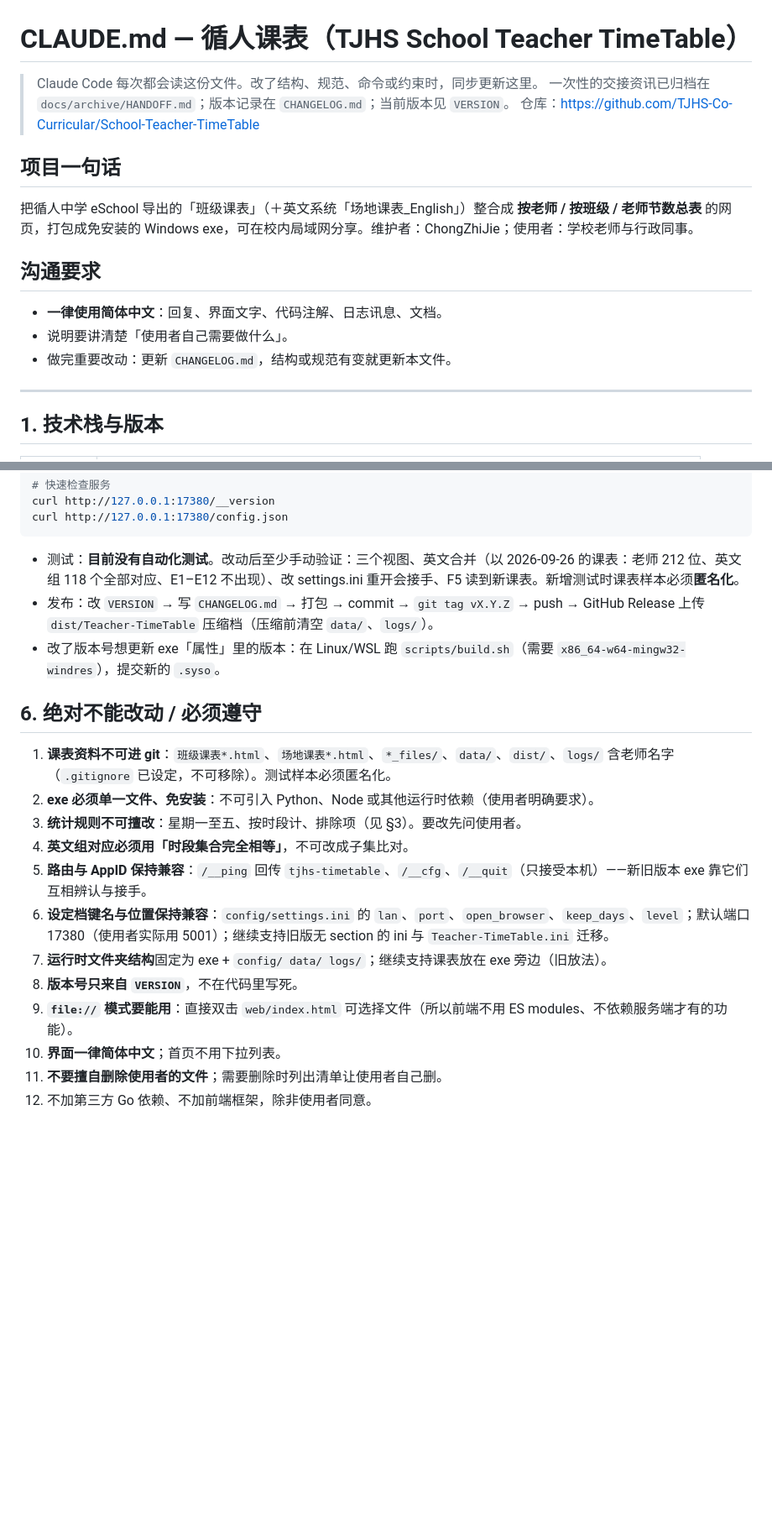
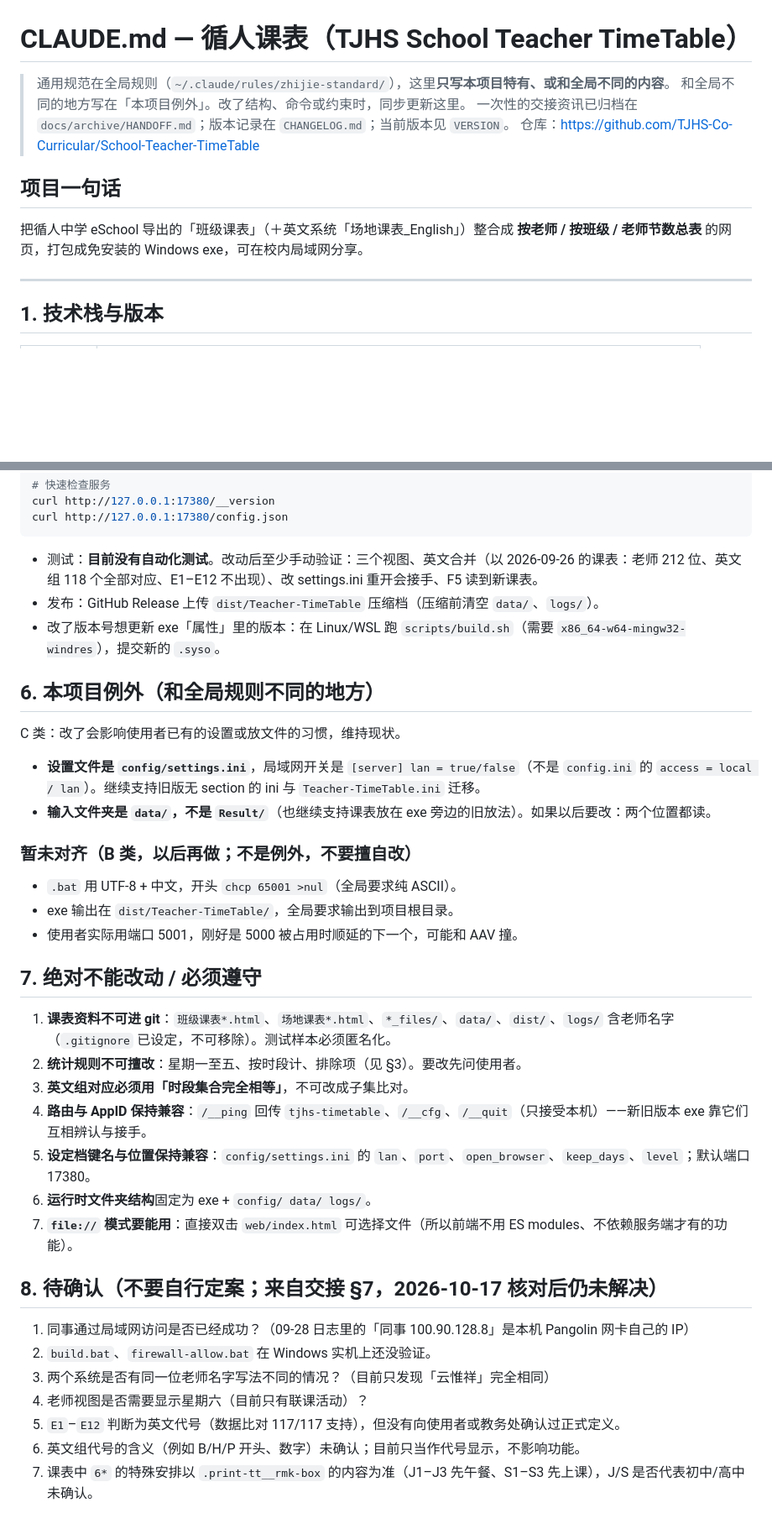
Before and after one commit to TJHS-Co-Curricular/School-Teacher-TimeTable, a Markdown page: CLAUDE.md, 2 parts joined by grey strips. Shown at 84% size. Rendered like a GitHub page; blank space fills up the shorter version.

Commit message:
文档：精简 CLAUDE.md（删掉和全局规范重复的内容，加本项目例外和待确认）
Co-Authored-By: Claude Opus 5.5 <noreply@anthropic.com>

````diff
--- a/CLAUDE.md
+++ b/CLAUDE.md
@@ -1,18 +1,13 @@
 # CLAUDE.md — 循人课表（TJHS School Teacher TimeTable）
 
-> Claude Code 每次都会读这份文件。改了结构、规范、命令或约束时，同步更新这里。
+> 通用规范在全局规则（`~/.claude/rules/zhijie-standard/`），这里**只写本项目特有、或和全局不同的内容**。
+> 和全局不同的地方写在「本项目例外」。改了结构、命令或约束时，同步更新这里。
 > 一次性的交接资讯已归档在 `docs/archive/HANDOFF.md`；版本记录在 `CHANGELOG.md`；当前版本见 `VERSION`。
 > 仓库：https://github.com/TJHS-Co-Curricular/School-Teacher-TimeTable
 
 ## 项目一句话
 
-把循人中学 eSchool 导出的「班级课表」（＋英文系统「场地课表\_English」）整合成 **按老师 / 按班级 / 老师节数总表** 的网页，打包成免安装的 Windows exe，可在校内局域网分享。维护者：ChongZhiJie；使用者：学校老师与行政同事。
-
-## 沟通要求
-
-- **一律使用简体中文**：回复、界面文字、代码注解、日志讯息、文档。
-- 说明要讲清楚「使用者自己需要做什么」。
-- 做完重要改动：更新 `CHANGELOG.md`，结构或规范有变就更新本文件。
+把循人中学 eSchool 导出的「班级课表」（＋英文系统「场地课表\_English」）整合成 **按老师 / 按班级 / 老师节数总表** 的网页，打包成免安装的 Windows exe，可在校内局域网分享。
 
 ---
 
@@ -182,21 +160,39 @@ curl http://127.0.0.1:17380/__version
 curl http://127.0.0.1:17380/config.json
 ```
 
-- 测试：**目前没有自动化测试**。改动后至少手动验证：三个视图、英文合并（以 2026-09-26 的课表：老师 212 位、英文组 118 个全部对应、E1–E12 不出现）、改 settings.ini 重开会接手、F5 读到新课表。新增测试时课表样本必须**匿名化**。
-- 发布：改 `VERSION` → 写 `CHANGELOG.md` → 打包 → commit → `git tag vX.Y.Z` → push → GitHub Release 上传 `dist/Teacher-TimeTable` 压缩档（压缩前清空 `data/`、`logs/`）。
+- 测试：**目前没有自动化测试**。改动后至少手动验证：三个视图、英文合并（以 2026-09-26 的课表：老师 212 位、英文组 118 个全部对应、E1–E12 不出现）、改 settings.ini 重开会接手、F5 读到新课表。
+- 发布：GitHub Release 上传 `dist/Teacher-TimeTable` 压缩档（压缩前清空 `data/`、`logs/`）。
 - 改了版本号想更新 exe「属性」里的版本：在 Linux/WSL 跑 `scripts/build.sh`（需要 `x86_64-w64-mingw32-windres`），提交新的 `.syso`。
 
-## 6. 绝对不能改动 / 必须遵守
+## 6. 本项目例外（和全局规则不同的地方）
+
+C 类：改了会影响使用者已有的设置或放文件的习惯，维持现状。
+
+- **设置文件是 `config/settings.ini`**，局域网开关是 `[server] lan = true/false`（不是 `config.ini` 的 `access = local / lan`）。继续支持旧版无 section 的 ini 与 `Teacher-TimeTable.ini` 迁移。
+- **输入文件夹是 `data/`，不是 `Result/`**（也继续支持课表放在 exe 旁边的旧放法）。如果以后要改：两个位置都读。
+
+### 暂未对齐（B 类，以后再做；不是例外，不要擅自改）
+
+- `.bat` 用 UTF-8 + 中文，开头 `chcp 65001 >nul`（全局要求纯 ASCII）。
+- exe 输出在 `dist/Teacher-TimeTable/`，全局要求输出到项目根目录。
+- 使用者实际用端口 5001，刚好是 5000 被占用时顺延的下一个，可能和 AAV 撞。
+
+## 7. 绝对不能改动 / 必须遵守
 
 1. **课表资料不可进 git**：`班级课表*.html`、`场地课表*.html`、`*_files/`、`data/`、`dist/`、`logs/` 含老师名字（`.gitignore` 已设定，不可移除）。测试样本必须匿名化。
-2. **exe 必须单一文件、免安装**：不可引入 Python、Node 或其他运行时依赖（使用者明确要求）。
-3. **统计规则不可擅改**：星期一至五、按时段计、排除项（见 §3）。要改先问使用者。
-4. **英文组对应必须用「时段集合完全相等」**，不可改成子集比对。
-5. **路由与 AppID 保持兼容**：`/__ping` 回传 `tjhs-timetable`、`/__cfg`、`/__quit`（只接受本机）——新旧版本 exe 靠它们互相辨认与接手。
-6. **设定档键名与位置保持兼容**：`config/settings.ini` 的 `lan`、`port`、`open_browser`、`keep_days`、`level`；默认端口 17380（使用者实际用 5001）；继续支持旧版无 section 的 ini 与 `Teacher-TimeTable.ini` 迁移。
-7. **运行时文件夹结构**固定为 exe + `config/ data/ logs/`；继续支持课表放在 exe 旁边（旧放法）。
-8. **版本号只来自 `VERSION`**，不在代码里写死。
-9. **`file://` 模式要能用**：直接双击 `web/index.html` 可选择文件（所以前端不用 ES modules、不依赖服务端才有的功能）。
-10. **界面一律简体中文**；首页不用下拉列表。
-11. **不要擅自删除使用者的文件**；需要删除时列出清单让使用者自己删。
-12. 不加第三方 Go 依赖、不加前端框架，除非使用者同意。
+2. **统计规则不可擅改**：星期一至五、按时段计、排除项（见 §3）。要改先问使用者。
+3. **英文组对应必须用「时段集合完全相等」**，不可改成子集比对。
+4. **路由与 AppID 保持兼容**：`/__ping` 回传 `tjhs-timetable`、`/__cfg`、`/__quit`（只接受本机）——新旧版本 exe 靠它们互相辨认与接手。
+5. **设定档键名与位置保持兼容**：`config/settings.ini` 的 `lan`、`port`、`open_browser`、`keep_days`、`level`；默认端口 17380。
+6. **运行时文件夹结构**固定为 exe + `config/ data/ logs/`。
+7. **`file://` 模式要能用**：直接双击 `web/index.html` 可选择文件（所以前端不用 ES modules、不依赖服务端才有的功能）。
+
+## 8. 待确认（不要自行定案；来自交接 §7，2026-10-17 核对后仍未解决）
+
+1. 同事通过局域网访问是否已经成功？（09-28 日志里的「同事 100.90.128.8」是本机 Pangolin 网卡自己的 IP）
+2. `build.bat`、`firewall-allow.bat` 在 Windows 实机上还没验证。
+3. 两个系统是否有同一位老师名字写法不同的情况？（目前只发现「云惟祥」完全相同）
+4. 老师视图是否需要显示星期六（目前只有联课活动）？
+5. `E1`–`E12` 判断为英文代号（数据比对 117/117 支持），但没有向使用者或教务处确认过正式定义。
+6. 英文组代号的含义（例如 B/H/P 开头、数字）未确认；目前只当作代号显示，不影响功能。
+7. 课表中 `6*` 的特殊安排以 `.print-tt__rmk-box` 的内容为准（J1–J3 先午餐、S1–S3 先上课），J/S 是否代表初中/高中未确认。
````
Also changed, not shown: other parts of CLAUDE.md (+6 -23 lines).
